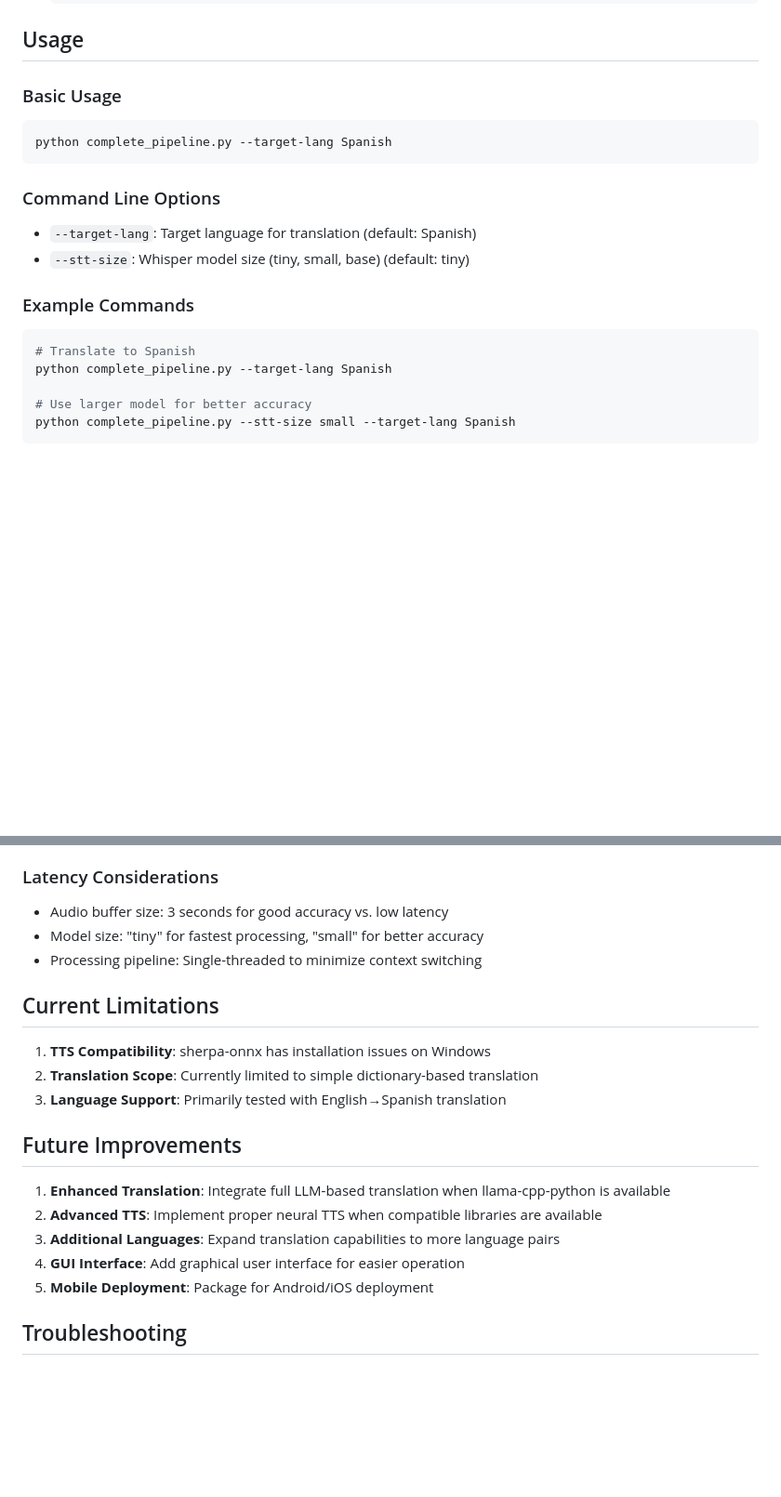
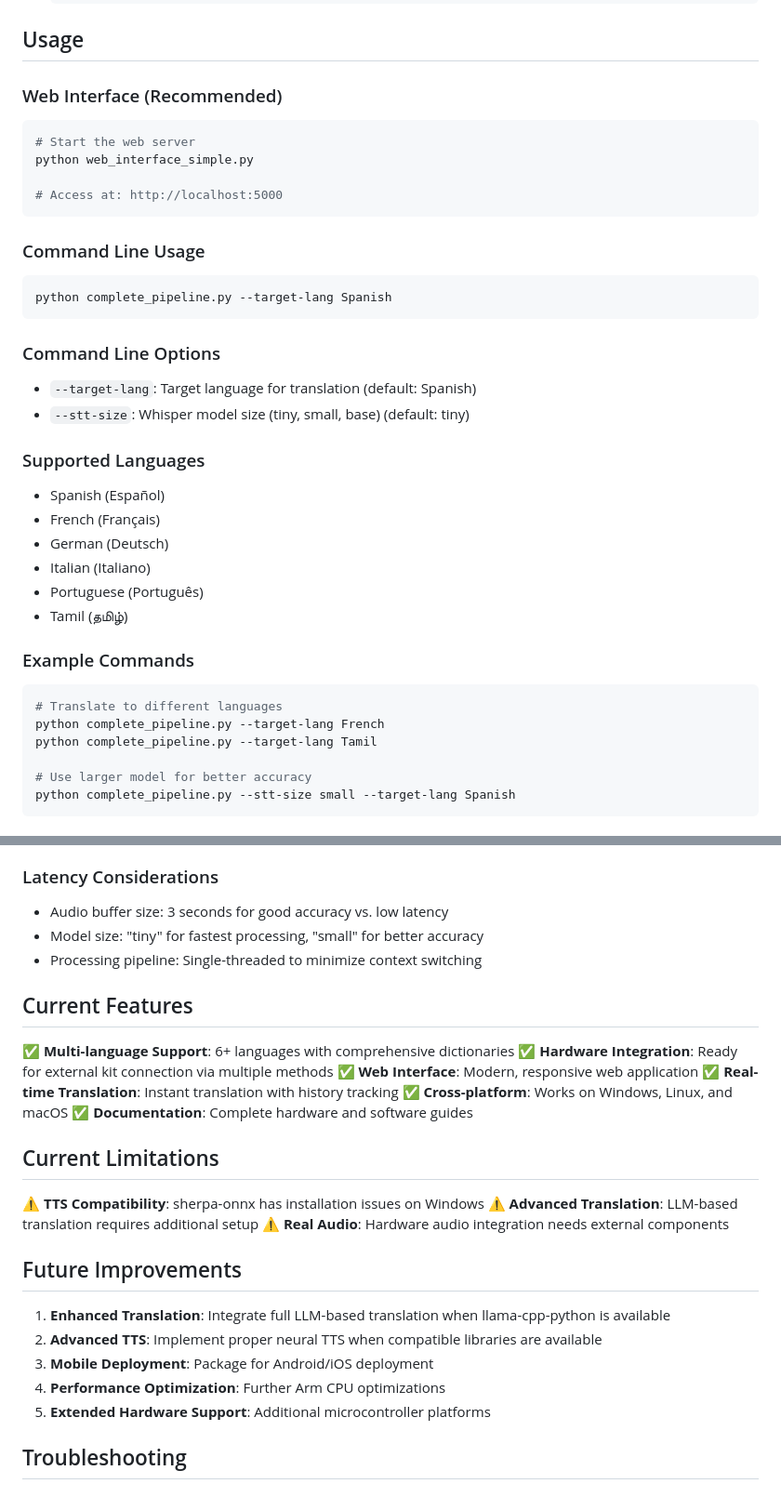
Before and after one commit to RajamuruganK07/speach-to-speech, a Markdown page: README.md, 2 parts joined by grey strips. Shown at 93% size. Drawn GitHub-style; blank space fills up the shorter version.

Commit message:
docs: Update README with new multi-language and hardware features

````diff
--- a/README.md
+++ b/README.md
@@ -64,7 +72,15 @@ The pipeline consists of three main components:
 
 ## Usage
 
-### Basic Usage
+### Web Interface (Recommended)
+```bash
+# Start the web server
+python web_interface_simple.py
+
+# Access at: http://localhost:5000
+```
+
+### Command Line Usage
 ```bash
 python complete_pipeline.py --target-lang Spanish
 ```
@@ -73,10 +89,19 @@ python complete_pipeline.py --target-lang Spanish
 - `--target-lang`: Target language for translation (default: Spanish)
 - `--stt-size`: Whisper model size (tiny, small, base) (default: tiny)
 
+### Supported Languages
+- Spanish (Español)
+- French (Français)
+- German (Deutsch)
+- Italian (Italiano)
+- Portuguese (Português)
+- Tamil (தமிழ்)
+
 ### Example Commands
 ```bash
-# Translate to Spanish
-python complete_pipeline.py --target-lang Spanish
+# Translate to different languages
+python complete_pipeline.py --target-lang French
+python complete_pipeline.py --target-lang Tamil
 
 # Use larger model for better accuracy
 python complete_pipeline.py --stt-size small --target-lang Spanish
@@ -121,19 +152,28 @@ The system is optimized for Arm processors through:
 - Model size: "tiny" for fastest processing, "small" for better accuracy
 - Processing pipeline: Single-threaded to minimize context switching
 
+## Current Features
+
+✅ **Multi-language Support**: 6+ languages with comprehensive dictionaries
+✅ **Hardware Integration**: Ready for external kit connection via multiple methods
+✅ **Web Interface**: Modern, responsive web application
+✅ **Real-time Translation**: Instant translation with history tracking
+✅ **Cross-platform**: Works on Windows, Linux, and macOS
+✅ **Documentation**: Complete hardware and software guides
+
 ## Current Limitations
 
-1. **TTS Compatibility**: sherpa-onnx has installation issues on Windows
-2. **Translation Scope**: Currently limited to simple dictionary-based translation
-3. **Language Support**: Primarily tested with English→Spanish translation
+⚠️ **TTS Compatibility**: sherpa-onnx has installation issues on Windows
+⚠️ **Advanced Translation**: LLM-based translation requires additional setup
+⚠️ **Real Audio**: Hardware audio integration needs external components
 
 ## Future Improvements
 
 1. **Enhanced Translation**: Integrate full LLM-based translation when llama-cpp-python is available
 2. **Advanced TTS**: Implement proper neural TTS when compatible libraries are available
-3. **Additional Languages**: Expand translation capabilities to more language pairs
-4. **GUI Interface**: Add graphical user interface for easier operation
-5. **Mobile Deployment**: Package for Android/iOS deployment
+3. **Mobile Deployment**: Package for Android/iOS deployment
+4. **Performance Optimization**: Further Arm CPU optimizations
+5. **Extended Hardware Support**: Additional microcontroller platforms
 
 ## Troubleshooting
 
````
Also changed, not shown: other parts of README.md (+27 -4 lines).
